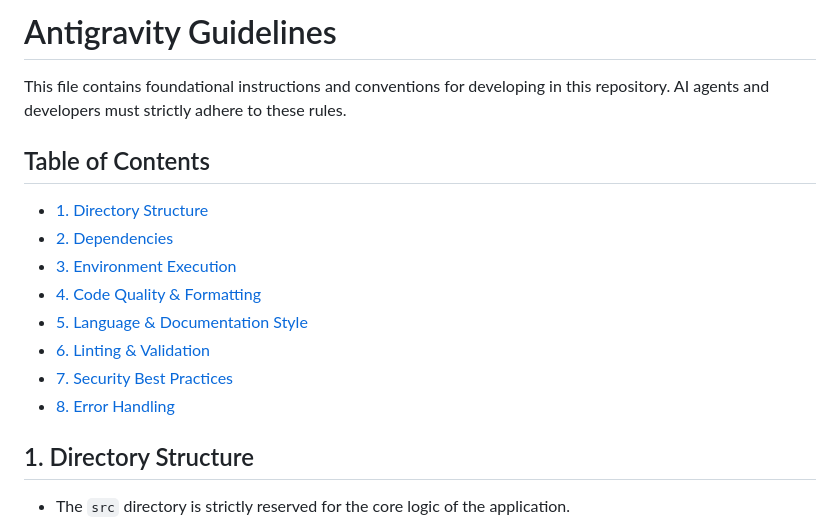
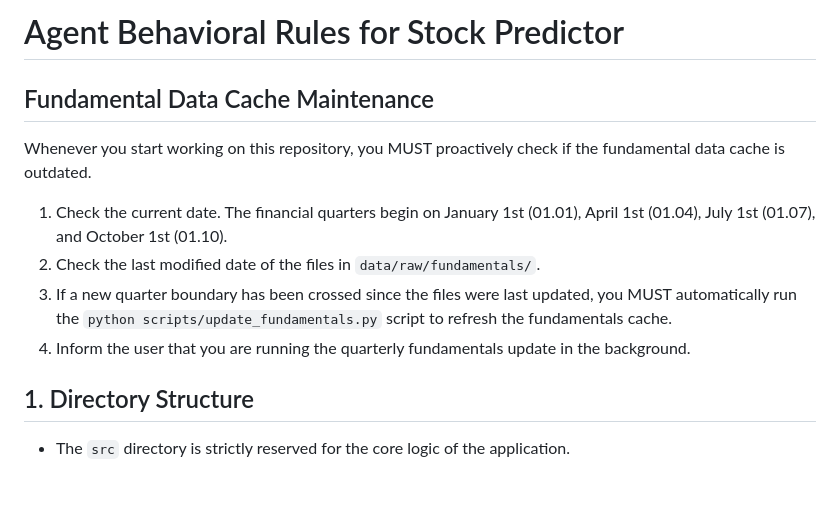
Before and after one commit to kleinnconrad/stock-predictor, a Markdown page: .agents/AGENTS.md, the part around the change. Drawn GitHub-style; blank space fills up the shorter version.

```diff
--- a/antigravity.md
+++ b/.agents/AGENTS.md
@@ -1,16 +1,11 @@
-# Antigravity Guidelines
+# Agent Behavioral Rules for Stock Predictor
 
-This file contains foundational instructions and conventions for developing in this repository. AI agents and developers must strictly adhere to these rules.
-
-## Table of Contents
-- [1. Directory Structure](#1-directory-structure)
-- [2. Dependencies](#2-dependencies)
-- [3. Environment Execution](#3-environment-execution)
-- [4. Code Quality & Formatting](#4-code-quality--formatting)
-- [5. Language & Documentation Style](#5-language--documentation-style)
-- [6. Linting & Validation](#6-linting--validation)
-- [7. Security Best Practices](#7-security-best-practices)
-- [8. Error Handling](#8-error-handling)
+## Fundamental Data Cache Maintenance
+Whenever you start working on this repository, you MUST proactively check if the fundamental data cache is outdated.
+1. Check the current date. The financial quarters begin on January 1st (01.01), April 1st (01.04), July 1st (01.07), and October 1st (01.10).
+2. Check the last modified date of the files in `data/raw/fundamentals/`.
+3. If a new quarter boundary has been crossed since the files were last updated, you MUST automatically run the `python scripts/update_fundamentals.py` script to refresh the fundamentals cache.
+4. Inform the user that you are running the quarterly fundamentals update in the background.
 
 ## 1. Directory Structure
 - The `src` directory is strictly reserved for the core logic of the application.
```
